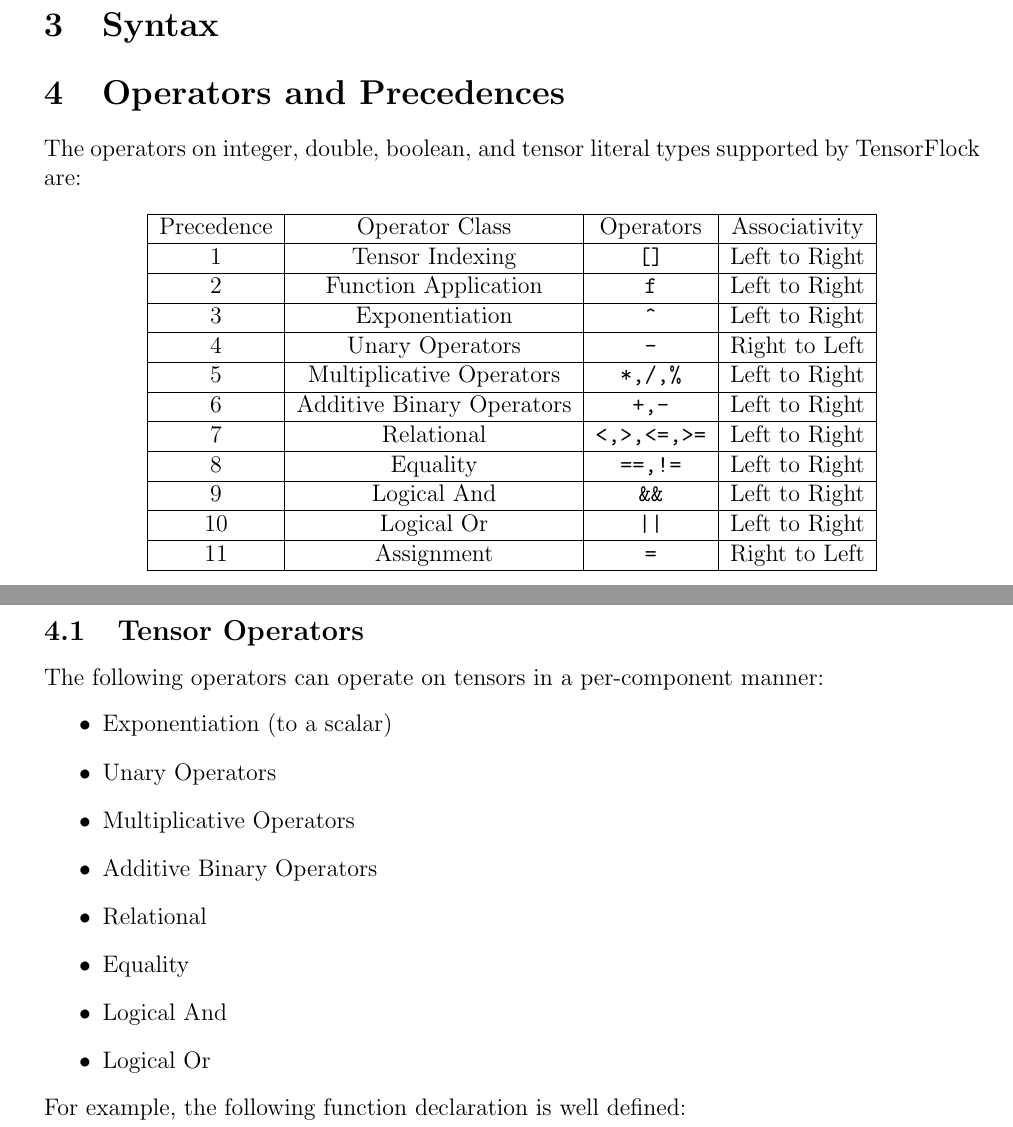
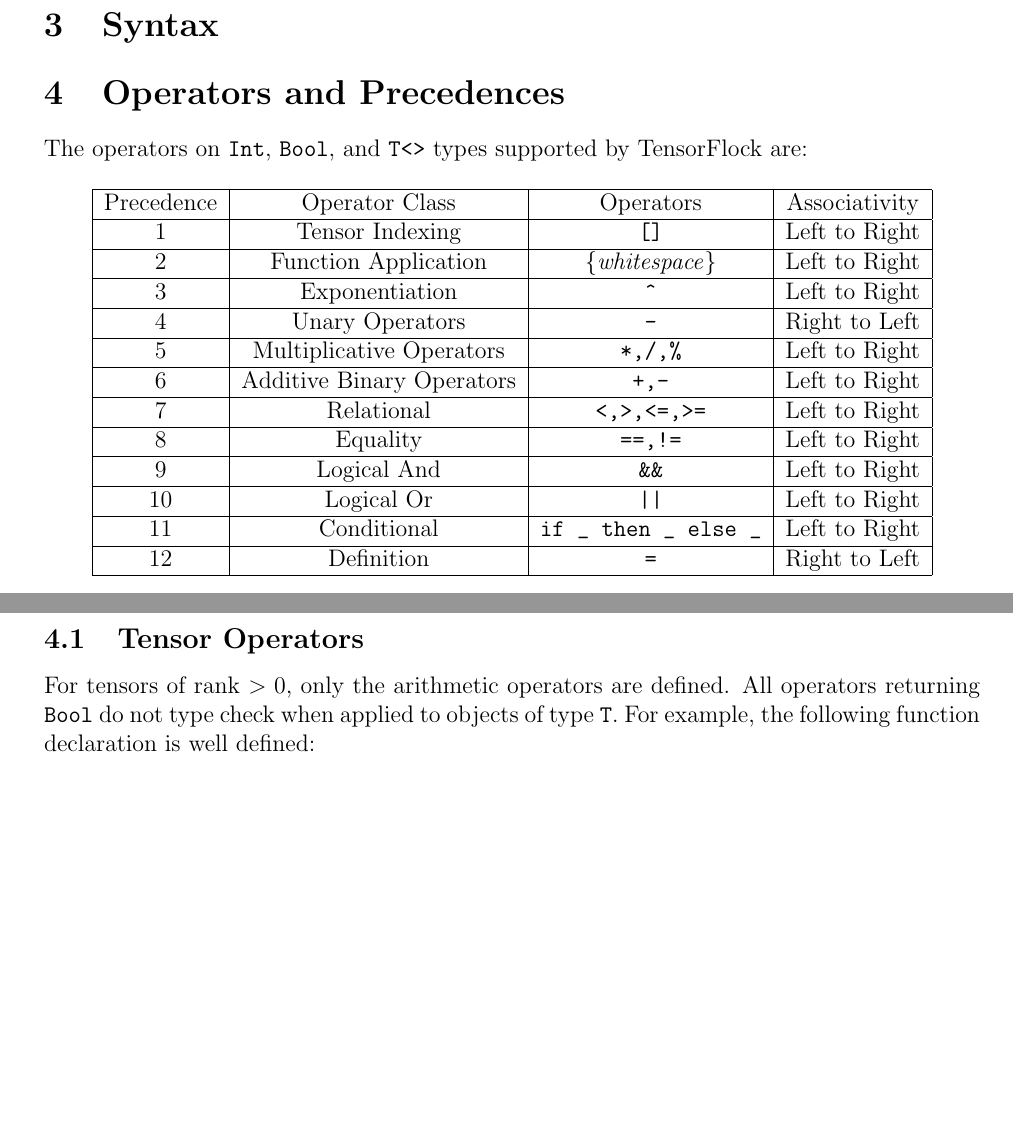
Before and after one commit to laurenarnett/TensorFlock, a LaTeX document (lrm/lrm.tex, which reads lrm/operators.tex): two parts of pages 1 and 2 of 2, joined at a grey line, cut so that both start at the same text, the shorter picture padded with empty space. Compiled offline with pdfLaTeX.

Commit message:
Small changes
- rename Double to T<>

```diff
--- a/lrm/operators.tex
+++ b/lrm/operators.tex
@@ -1,7 +1,7 @@
 \section{Operators and Precedences}%
 \label{sec:operators_and_precedences}
 
-The operators on integer, double, boolean, and tensor literal types
+The operators on \verb|Int|, \verb|Bool|, and \verb|T<>| types
 supported by TensorFlock are:
 
 \begin{center}
@@ -11,7 +11,7 @@
  \hline
  1 & Tensor Indexing & \verb|[]| & Left to Right\\
  \hline
- 2 & Function Application & \verb|f| & Left to Right \\
+ 2 & Function Application & \{\textit{whitespace}\} & Left to Right \\
  \hline
  3 & Exponentiation & \verb|^| & Left to Right\\
  \hline
@@ -29,22 +29,16 @@
  \hline
  10 & Logical Or & \verb!||! & Left to Right\\
  \hline
- 11 & Assignment & \verb|=| & Right to Left\\
+ 11 & Conditional & \verb!if _ then _ else _! & Left to Right\\
+ \hline
+ 12 & Definition & \verb|=| & Right to Left\\
  \hline
 \end{tabular}
 \end{center}
 
 \subsection{Tensor Operators}
-The following operators can operate on tensors in a per-component manner:
-\begin{itemize}
-    \item Exponentiation (to a scalar)
-    \item Unary Operators
-    \item Multiplicative Operators
-    \item Additive Binary Operators
-    \item Relational
-    \item Equality
-    \item Logical And
-    \item Logical Or
-\end{itemize}
+For tensors of rank $> 0$, only the arithmetic operators are defined. All
+operators returning \verb|Bool| do not type check when applied to objects of
+type \verb|T|.
 For example, the following function declaration is well defined:
 \begin{lstlisting}
```
Also changed, not shown: lrm/operators.tex (12 more changed lines).
